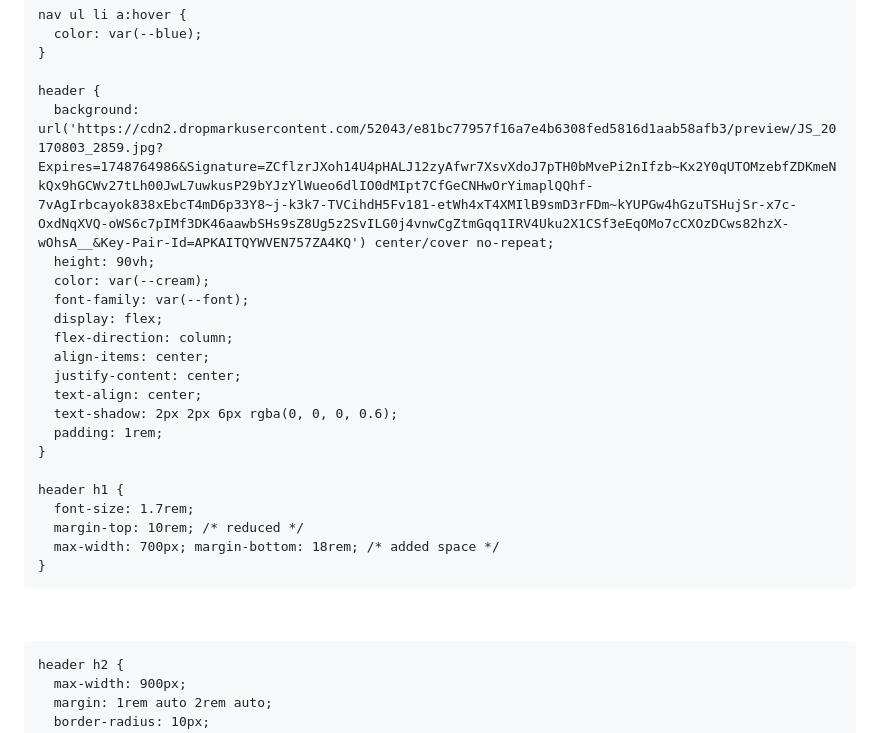
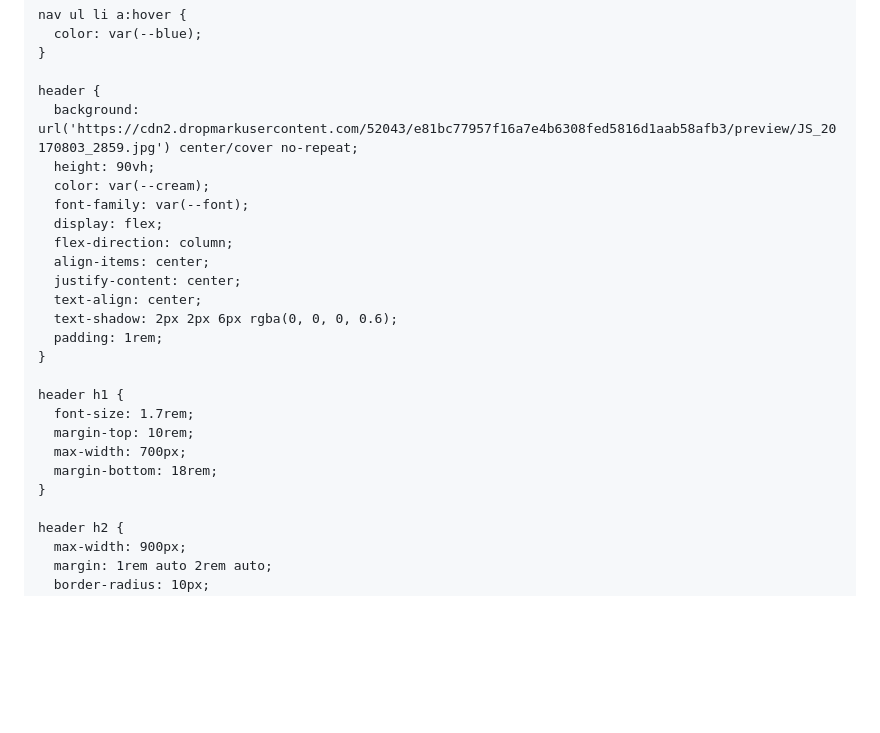
Before and after one commit to CreativeCacheSH/DropByDrop, a Markdown page: README.md, the part around the change printed below. GitHub-like rendering; blank space fills up the shorter version.

```diff
--- a/README.md
+++ b/README.md
@@ -65,7 +65,7 @@
     }
 
     header {
-      background: url('https://cdn2.dropmarkusercontent.com/52043/e81bc77957f16a7e4b6308fed5816d1aab58afb3/preview/JS_20170803_2859.jpg?Expires=1748764986&Signature=ZCflzrJXoh14U4pHALJ12zyAfwr7XsvXdoJ7pTH0bMvePi2nIfzb~Kx2Y0qUTOMzebfZDKmeNkQx9hGCWv27tLh00JwL7uwkusP29bYJzYlWueo6dlIO0dMIpt7CfGeCNHwOrYimaplQQhf-7vAgIrbcayok838xEbcT4mD6p33Y8~j-k3k7-TVCihdH5Fv181-etWh4xT4XMIlB9smD3rFDm~kYUPGw4hGzuTSHujSr-x7c-OxdNqXVQ-oWS6c7pIMf3DK46aawbSHs9sZ8Ug5z2SvILG0j4vnwCgZtmGqq1IRV4Uku2X1CSf3eEqOMo7cCXOzDCws82hzX-wOhsA__&Key-Pair-Id=APKAITQYWVEN757ZA4KQ') center/cover no-repeat;
+      background: url('https://cdn2.dropmarkusercontent.com/52043/e81bc77957f16a7e4b6308fed5816d1aab58afb3/preview/JS_20170803_2859.jpg') center/cover no-repeat;
       height: 90vh;
       color: var(--cream);
       font-family: var(--font);
@@ -80,10 +80,10 @@
 
     header h1 {
       font-size: 1.7rem;
-      margin-top: 10rem; /* reduced */
-      max-width: 700px; margin-bottom: 18rem; /* added space */
+      margin-top: 10rem;
+      max-width: 700px;
+      margin-bottom: 18rem;
     }
-&nbsp;
 
     header h2 {
       max-width: 900px;
```
Also changed, not shown: other parts of README.md (+47 -5 lines).
